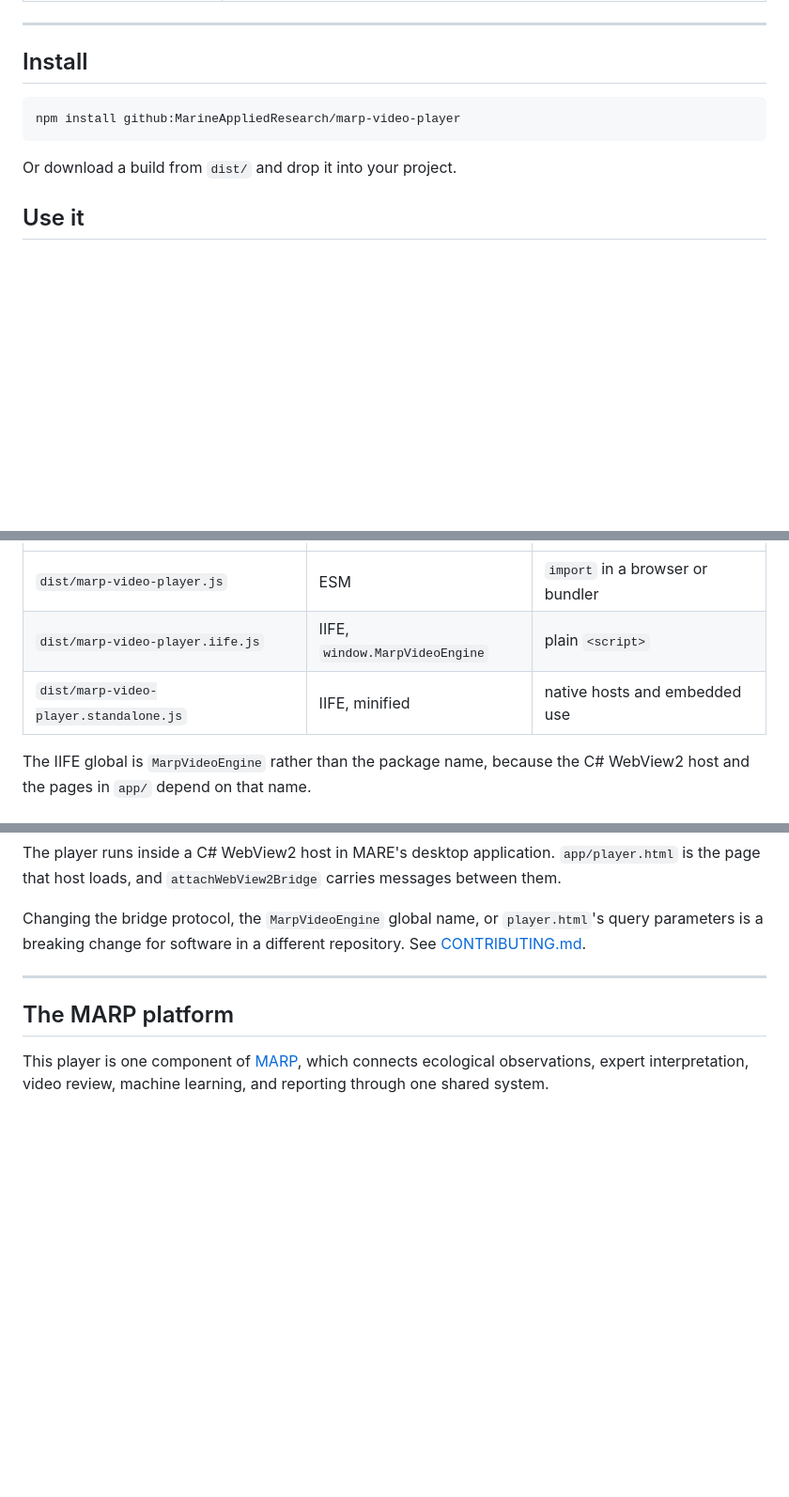
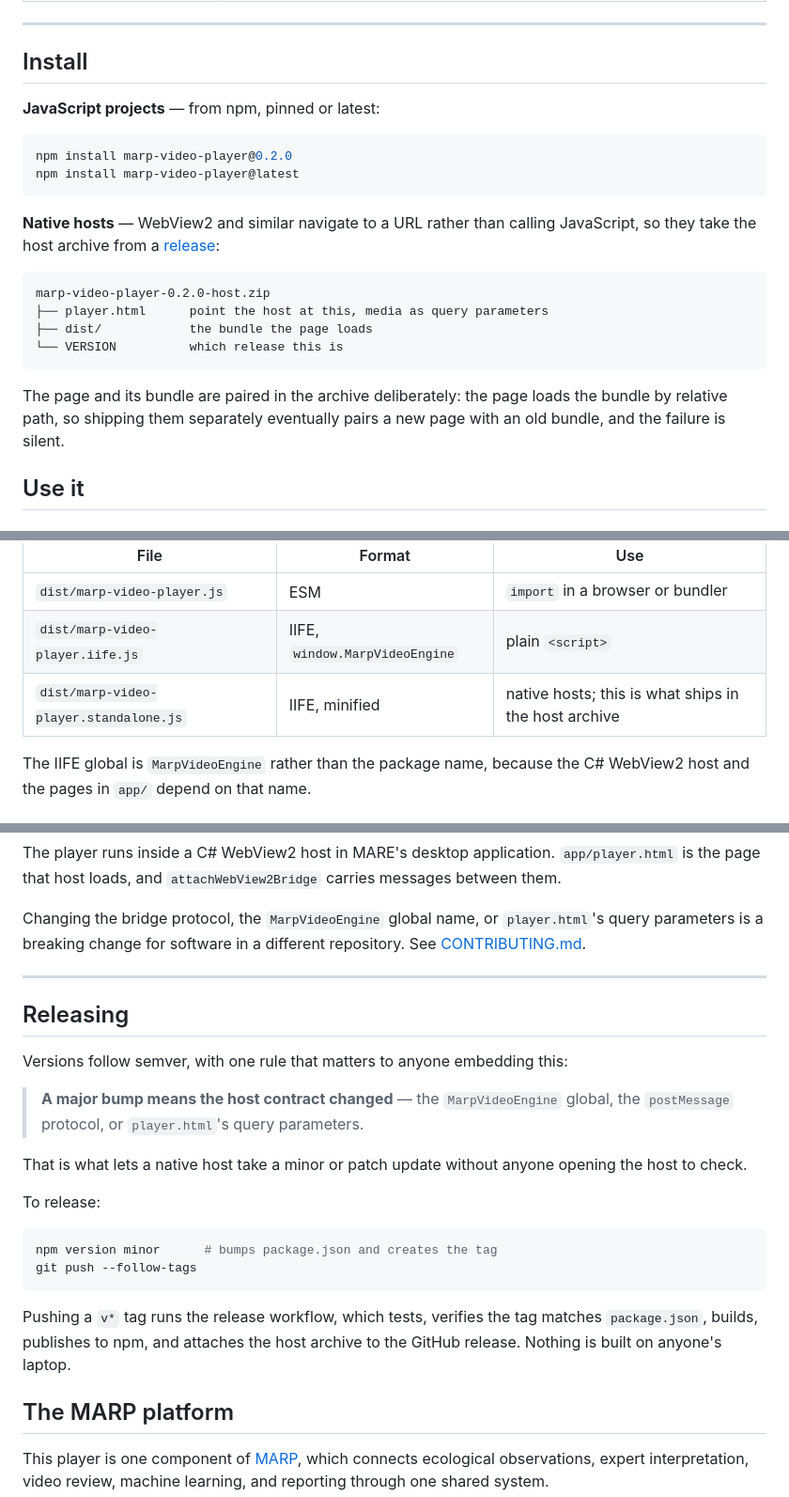
Before and after one commit to MarineAppliedResearch/marp-video-player, a Markdown page: README.md, 3 parts joined by grey strips. Shown at 94% size. GitHub-like rendering; blank space fills up the shorter version.

Commit message:
Document the two install channels and releasing (#8)

````diff
--- a/README.md
+++ b/README.md
@@ -73,11 +73,27 @@ of seeks.
 
 ## Install
 
+**JavaScript projects** — from npm, pinned or latest:
+
 ```bash
-npm install github:MarineAppliedResearch/marp-video-player
+npm install marp-video-player@0.2.0
+npm install marp-video-player@latest
 ```
 
-Or download a build from `dist/` and drop it into your project.
+**Native hosts** — WebView2 and similar navigate to a URL rather than calling
+JavaScript, so they take the host archive from a
+[release](https://github.com/MarineAppliedResearch/marp-video-player/releases):
+
+```text
+marp-video-player-0.2.0-host.zip
+├── player.html      point the host at this, media as query parameters
+├── dist/            the bundle the page loads
+└── VERSION          which release this is
+```
+
+The page and its bundle are paired in the archive deliberately: the page loads
+the bundle by relative path, so shipping them separately eventually pairs a new
+page with an old bundle, and the failure is silent.
 
 ## Use it
 
@@ -148,7 +164,7 @@ Both matter because this runs on ships and at field sites, where connectivity is
 | --- | --- | --- |
 | `dist/marp-video-player.js` | ESM | `import` in a browser or bundler |
 | `dist/marp-video-player.iife.js` | IIFE, `window.MarpVideoEngine` | plain `<script>` |
-| `dist/marp-video-player.standalone.js` | IIFE, minified | native hosts and embedded use |
+| `dist/marp-video-player.standalone.js` | IIFE, minified | native hosts; this is what ships in the host archive |
 
 The IIFE global is `MarpVideoEngine` rather than the package name, because the C# WebView2 host and the pages in `app/` depend on that name.
 
@@ -227,6 +243,27 @@ Changing the bridge protocol, the `MarpVideoEngine` global name, or `player.html
 
 ---
 
+## Releasing
+
+Versions follow semver, with one rule that matters to anyone embedding this:
+
+> **A major bump means the host contract changed** — the `MarpVideoEngine`
+> global, the `postMessage` protocol, or `player.html`'s query parameters.
+
+That is what lets a native host take a minor or patch update without anyone
+opening the host to check.
+
+To release:
+
+```bash
+npm version minor      # bumps package.json and creates the tag
+git push --follow-tags
+```
+
+Pushing a `v*` tag runs the release workflow, which tests, verifies the tag
+matches `package.json`, builds, publishes to npm, and attaches the host archive
+to the GitHub release. Nothing is built on anyone's laptop.
+
 ## The MARP platform
 
 This player is one component of [MARP](https://github.com/MarineAppliedResearch/MARP), which connects ecological observations, expert interpretation, video review, machine learning, and reporting through one shared system.
````
Also changed, not shown: CLAUDE.md (+14 -0 lines).
